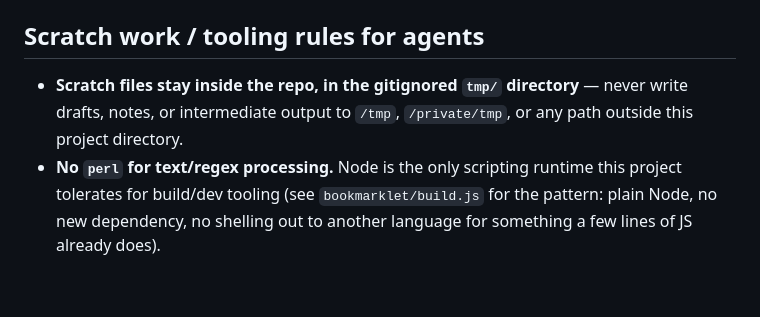
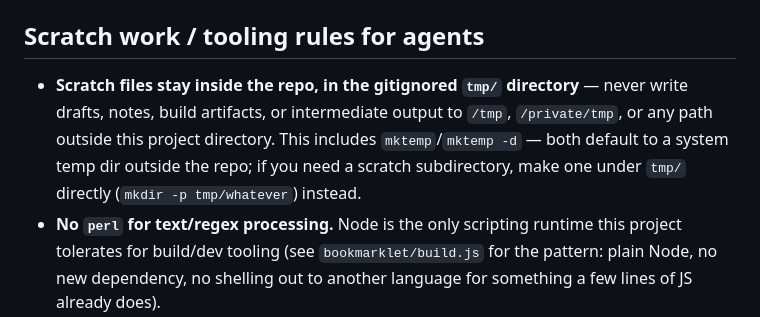
Before and after one commit to tronicum/inkpour, a Markdown page: AGENTS.md, the part around the change. Drawn GitHub-style; blank space fills up the shorter version.

Commit message:
docs: clarify scratch-dir rule covers mktemp, not just manual paths

```diff
--- a/AGENTS.md
+++ b/AGENTS.md
@@ -146,8 +146,11 @@ not just "checked it manually in the browser."
 ## Scratch work / tooling rules for agents
 
 - **Scratch files stay inside the repo, in the gitignored `tmp/` directory**
-  — never write drafts, notes, or intermediate output to `/tmp`,
-  `/private/tmp`, or any path outside this project directory.
+  — never write drafts, notes, build artifacts, or intermediate output to
+  `/tmp`, `/private/tmp`, or any path outside this project directory. This
+  includes `mktemp`/`mktemp -d` — both default to a system temp dir outside
+  the repo; if you need a scratch subdirectory, make one under `tmp/`
+  directly (`mkdir -p tmp/whatever`) instead.
 - **No `perl` for text/regex processing.** Node is the only scripting
   runtime this project tolerates for build/dev tooling (see
   `bookmarklet/build.js` for the pattern: plain Node, no new dependency,
```
